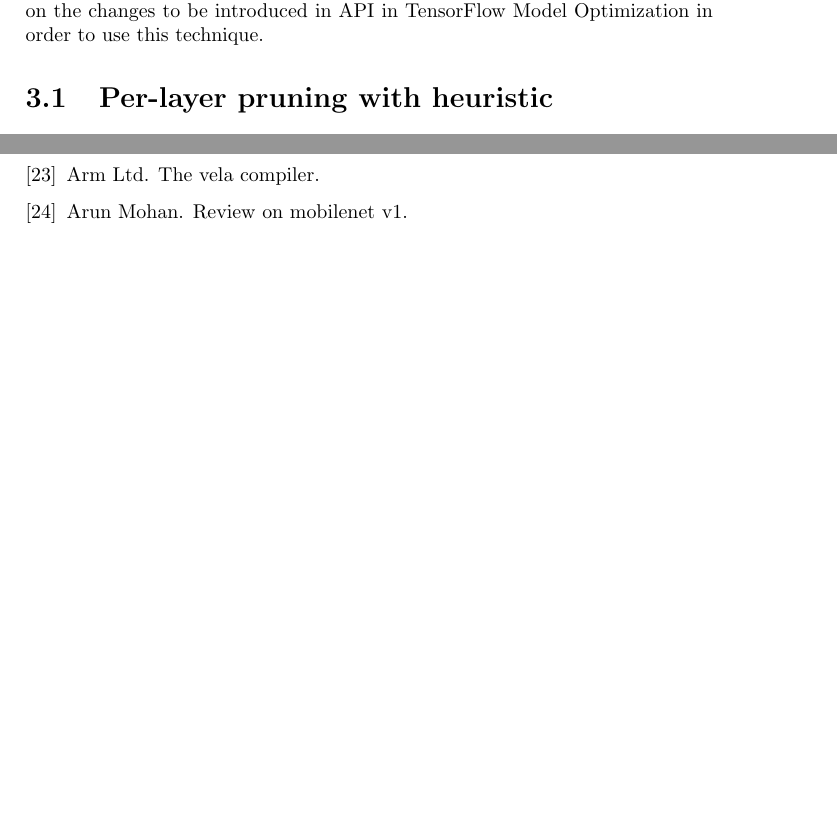
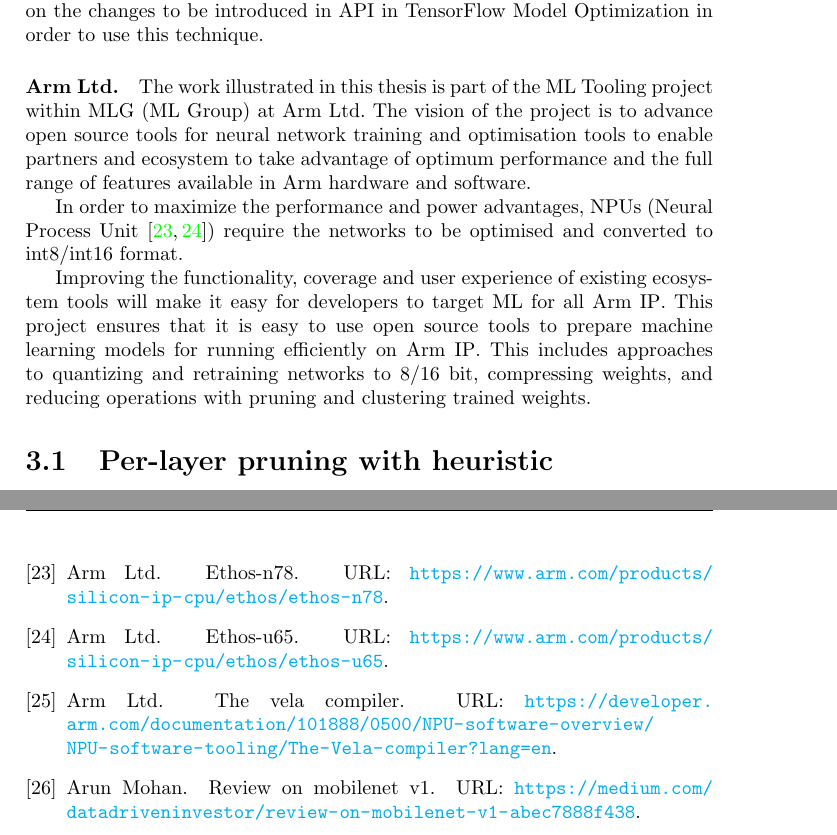
Before and after one commit to diegorusso/master-degree-thesis, a LaTeX thesis (diego_russo_master_thesis.tex, which reads bibliography.bib, objective.tex): two parts of pages 36 and 72 of 74 before the commit and two parts of pages 36 and 74 of 75 after it, joined at a grey line, cut so that both start at the same text, the shorter picture padded with empty space. Compiled offline with pdfLaTeX.

Commit message:
Add paragraph talking about ML tooling project
Change-Id: I41dd781152e0f2e05155dd28becc482a5e36841b

```diff
--- a/bibliography.bib
+++ b/bibliography.bib
@@ -192,3 +196,12 @@
+    url="https://www.arm.com/products/silicon-ip-cpu/ethos/ethos-u65"
+}
+
+@misc{ethos-n78,
+    author="Arm Ltd.",
+    title="Ethos-N78",
+    url="https://www.arm.com/products/silicon-ip-cpu/ethos/ethos-n78"
+}
+
 @article{He_2018,
     title={AMC: AutoML for Model Compression and Acceleration on Mobile Devices},
     ISBN={9783030012342},
--- a/diego_russo_master_thesis.tex
+++ b/diego_russo_master_thesis.tex
@@ -58,7 +58,7 @@
 
 \author{Diego Russo}
 \title{Master Degree Thesis}
-\date{2021\-02\-23}
+\date{2021\-04\-29}
 
 \frenchspacing
 
--- a/objective.tex
+++ b/objective.tex
@@ -5,6 +5,26 @@
 \autoref{sec:architecturesolution} and \autoref{sec:mnistpipeline} focus on the
 changes to be introduced in API in TensorFlow Model Optimization in order to
 use this technique.
+
+\paragraph{Arm Ltd.}
+The work illustrated in this thesis is part of the ML Tooling project within
+MLG (ML Group) at Arm Ltd.
+The vision of the project is to advance open source tools for neural network
+training and optimisation tools to enable partners and ecosystem to take
+advantage of optimum performance and the full range of features available in
+Arm hardware and software.
+
+In order to maximize the performance and power advantages, NPUs (Neural Process
+Unit\cite{ethos-u65,ethos-n78}) require the networks to be optimised and
+converted to int8/int16 format.
+
+Improving the functionality, coverage and user experience of existing ecosystem
+tools will make it easy for developers to target ML for all Arm IP\@.
+This project ensures that it is easy to use open source tools to prepare
+machine learning models for running efficiently on Arm IP\@.
+This includes approaches to quantizing and retraining networks to
+8/16 bit, compressing weights, and reducing operations with pruning and
+clustering trained weights.
 
 \section{Per-layer pruning with heuristic}\label{sec:heuristic}
 In \autoref{ch:pruning} various aspects are explained about pruning and how
```
Also changed, not shown: bibliography.bib (4 more changed lines), diego_russo_master_thesis.tex (2 more changed lines).
